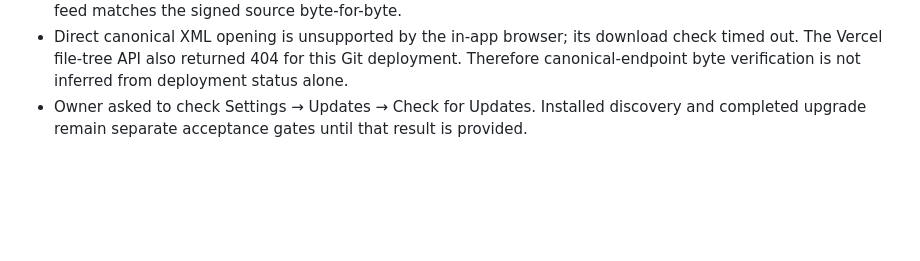
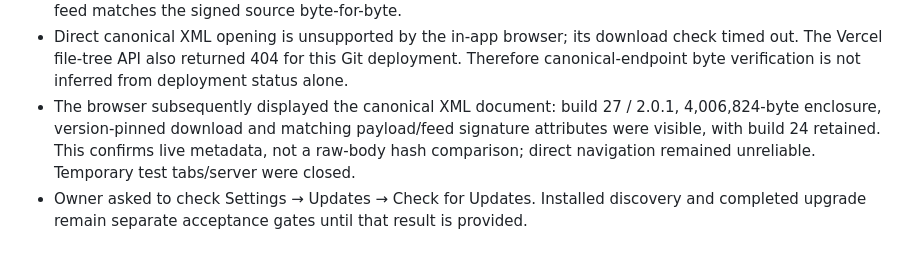
Before and after one commit to onekapisch/easy-write, a Markdown page: docs/notarization-2.0.1-build27.md, the part around the change. Rendered like a GitHub page; blank space fills up the shorter version.

Commit message:
docs(release): record canonical feed metadata check

```diff
--- a/docs/notarization-2.0.1-build27.md
+++ b/docs/notarization-2.0.1-build27.md
@@ -71,5 +71,9 @@ default source builds upgrade manually. Public-byte verification is a separate f
 - Direct canonical XML opening is unsupported by the in-app browser; its download check
   timed out. The Vercel file-tree API also returned 404 for this Git deployment. Therefore
   canonical-endpoint byte verification is not inferred from deployment status alone.
+- The browser subsequently displayed the canonical XML document: build 27 / 2.0.1,
+  4,006,824-byte enclosure, version-pinned download and matching payload/feed signature
+  attributes were visible, with build 24 retained. This confirms live metadata, not a raw-body
+  hash comparison; direct navigation remained unreliable. Temporary test tabs/server were closed.
 - Owner asked to check Settings → Updates → Check for Updates. Installed discovery and
   completed upgrade remain separate acceptance gates until that result is provided.
```
